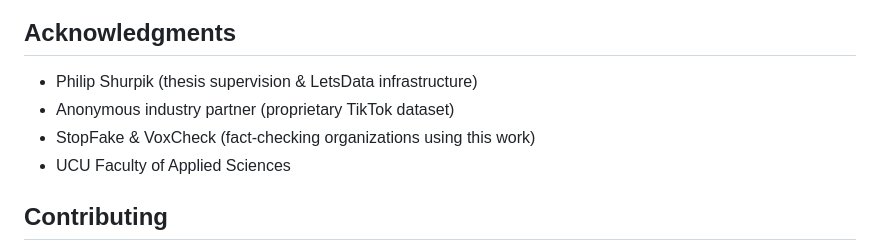
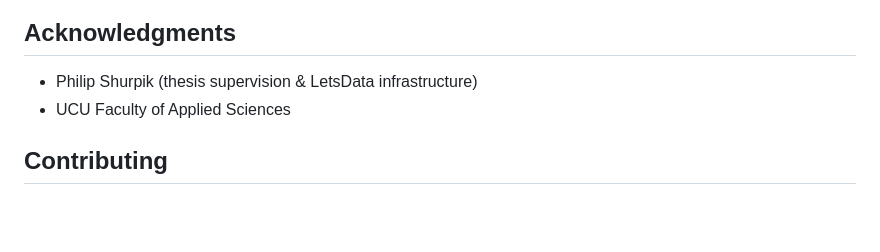
Before and after one commit to DA-NDI/Scene-Level-Narrative-Verification-for-Detecting-Manipulation-in-Short-Form-Social-Media-Videos, a Markdown page: README.md, the part around the change. Rendered like a GitHub page; blank space fills up the shorter version.

Commit message:
Update acknowledgments section in README.md
Removed acknowledgments for anonymous partner and fact-checking organizations.

```diff
--- a/README.md
+++ b/README.md
@@ -328,8 +328,6 @@ MIT License — See LICENSE file
 ## Acknowledgments
 
 - Philip Shurpik (thesis supervision & LetsData infrastructure)
-- Anonymous industry partner (proprietary TikTok dataset)
-- StopFake & VoxCheck (fact-checking organizations using this work)
 - UCU Faculty of Applied Sciences
 
 ## Contributing
```
